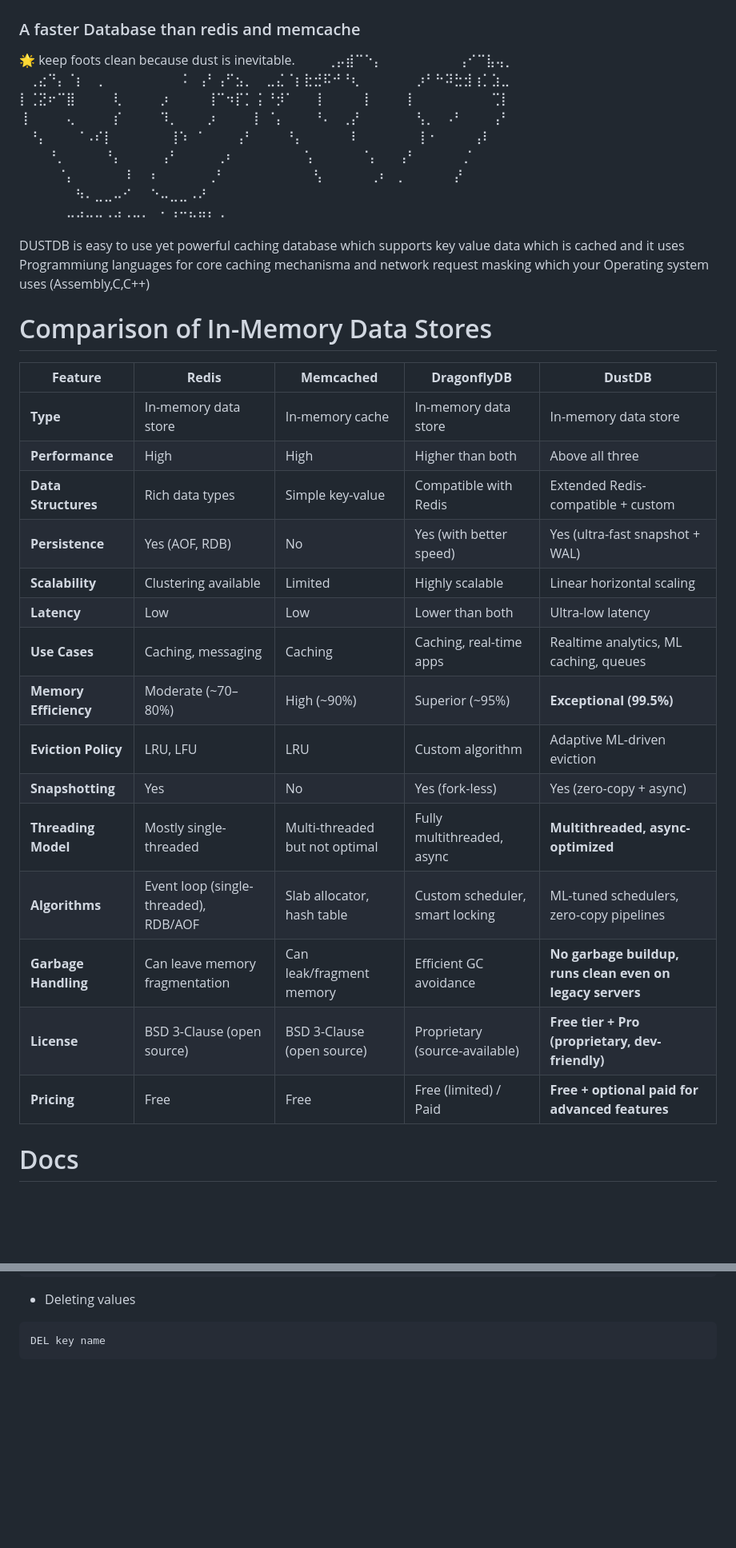
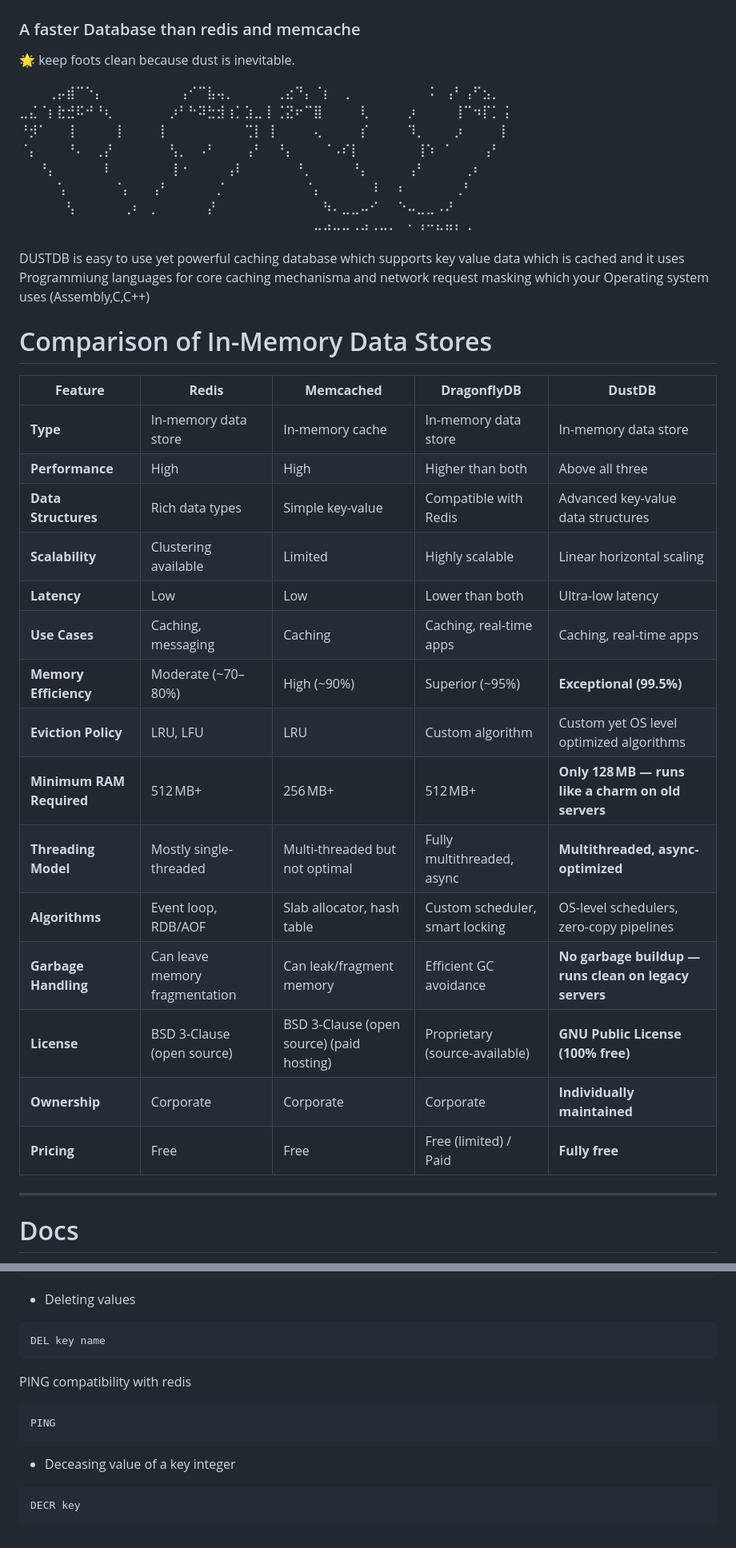
Before and after one commit to muhammadyasir-dev/dustdb, a Markdown page: README.md, 2 parts joined by grey strips. Shown at 80% size. Rendered like a GitHub page; blank space fills up the shorter version.

````diff
--- a/README.md
+++ b/README.md
@@ -2,6 +2,7 @@
 ### A faster Database  than redis and memcache
 
 🌟 keep foots clean because dust is inevitable.
+
 ⠀⠀⠀⢀⡤⣾⠉⠑⡄⠀⠀⠀⠀⠀⠀⠀⠀⢠⠊⠉⣧⢤⡀⠀⠀⠀
 ⠀⢀⣔⠙⡄⠈⡆⠀⢀⠀⠀⠀⠀⠀⠀⠀⠀⠨⠀⢠⠃⢠⠋⣢⡀⠀
 ⣀⣌⠈⡆⣗⣚⠯⠚⠘⢆⠀⠀⠀⠀⠀⠀⡰⠃⠓⠽⣓⣺⢰⡁⣱⣀
@@ -23,27 +24,28 @@
 DUSTDB is easy to use yet powerful caching database which supports key value data which is cached and it uses Programmiung languages for core caching mechanisma and network request masking which your Operating system uses (Assembly,C,C++)
 
 
+
 # Comparison of In-Memory Data Stores
 
-| **Feature**            | **Redis**                            | **Memcached**                        | **DragonflyDB**                             | **DustDB**                                      |
-|------------------------|---------------------------------------|--------------------------------------|---------------------------------------------|-------------------------------------------------|
-| **Type**               | In-memory data store                  | In-memory cache                      | In-memory data store                        | In-memory data store                            |
-| **Performance**        | High                                  | High                                 | Higher than both                            | Above all three                                 |
-| **Data Structures**    | Rich data types                       | Simple key-value                     | Compatible with Redis                       | Extended Redis-compatible + custom              |
-| **Persistence**        | Yes (AOF, RDB)                        | No                                   | Yes (with better speed)                     | Yes (ultra-fast snapshot + WAL)                 |
-| **Scalability**        | Clustering available                  | Limited                              | Highly scalable                             | Linear horizontal scaling                       |
-| **Latency**            | Low                                   | Low                                  | Lower than both                             | Ultra-low latency                               |
-| **Use Cases**          | Caching, messaging                    | Caching                              | Caching, real-time apps                     | Realtime analytics, ML caching, queues          |
-| **Memory Efficiency**  | Moderate (~70–80%)                    | High (~90%)                          | Superior (~95%)                             | **Exceptional (99.5%)**                         |
-| **Eviction Policy**    | LRU, LFU                              | LRU                                  | Custom algorithm                            | Adaptive ML-driven eviction                     |
-| **Snapshotting**       | Yes                                   | No                                   | Yes (fork-less)                             | Yes (zero-copy + async)                         |
-| **Threading Model**    | Mostly single-threaded                | Multi-threaded but not optimal       | Fully multithreaded, async                  | **Multithreaded, async-optimized**              |
-| **Algorithms**         | Event loop (single-threaded), RDB/AOF | Slab allocator, hash table           | Custom scheduler, smart locking             | ML-tuned schedulers, zero-copy pipelines        |
-| **Garbage Handling**   | Can leave memory fragmentation        | Can leak/fragment memory             | Efficient GC avoidance                      | **No garbage buildup, runs clean even on legacy servers** |
-| **License**            | BSD 3-Clause (open source)            | BSD 3-Clause (open source)           | Proprietary (source-available)              | **Free tier + Pro (proprietary, dev-friendly)** |
-| **Pricing**            | Free                                  | Free                                 | Free (limited) / Paid                       | **Free + optional paid for advanced features**  |
+| **Feature**            | **Redis**                            | **Memcached**                        | **DragonflyDB**                             | **DustDB**                                         |
+|------------------------|---------------------------------------|--------------------------------------|---------------------------------------------|----------------------------------------------------|
+| **Type**               | In-memory data store                  | In-memory cache                      | In-memory data store                        | In-memory data store                               |
+| **Performance**        | High                                  | High                                 | Higher than both                            | Above all three                                    |
+| **Data Structures**    | Rich data types                       | Simple key-value                     | Compatible with Redis                       | Advanced key-value data structures                 |
+| **Scalability**        | Clustering available                  | Limited                              | Highly scalable                             | Linear horizontal scaling                          |
+| **Latency**            | Low                                   | Low                                  | Lower than both                             | Ultra-low latency                                  |
+| **Use Cases**          | Caching, messaging                    | Caching                              | Caching, real-time apps                     | Caching, real-time apps                            |
+| **Memory Efficiency**  | Moderate (~70–80%)                    | High (~90%)                          | Superior (~95%)                             | **Exceptional (99.5%)**                            |
+| **Eviction Policy**    | LRU, LFU                              | LRU                                  | Custom algorithm                            | Custom yet OS level optimized algorithms                        |
+| **Minimum RAM Required** | 512 MB+                            | 256 MB+                              | 512 MB+                                     | **Only 128 MB — runs like a charm on old servers** |
+| **Threading Model**    | Mostly single-threaded                | Multi-threaded but not optimal       | Fully multithreaded, async                  | **Multithreaded, async-optimized**                 |
+| **Algorithms**         | Event loop, RDB/AOF                   | Slab allocator, hash table           | Custom scheduler, smart locking             | OS-level schedulers, zero-copy pipelines           |
+| **Garbage Handling**   | Can leave memory fragmentation        | Can leak/fragment memory             | Efficient GC avoidance                      | **No garbage buildup — runs clean on legacy servers** |
+| **License**            | BSD 3-Clause (open source)            | BSD 3-Clause (open source) (paid hosting) | Proprietary (source-available)         | **GNU Public License (100% free)**                 |
+| **Ownership**          | Corporate                             | Corporate                            | Corporate                                   | **Individually maintained**                        |
+| **Pricing**            | Free                                  | Free                                 | Free (limited) / Paid                       | **Fully free**                                     |
 
-
+-----------------------
 
 # Docs
 
@@ -60,3 +62,11 @@ GET name
 ```
 DEL key name
 ```
+PING compatibility with redis
+```
+PING
+```
+* Deceasing value of a key integer
+```
+DECR key
+```
````
